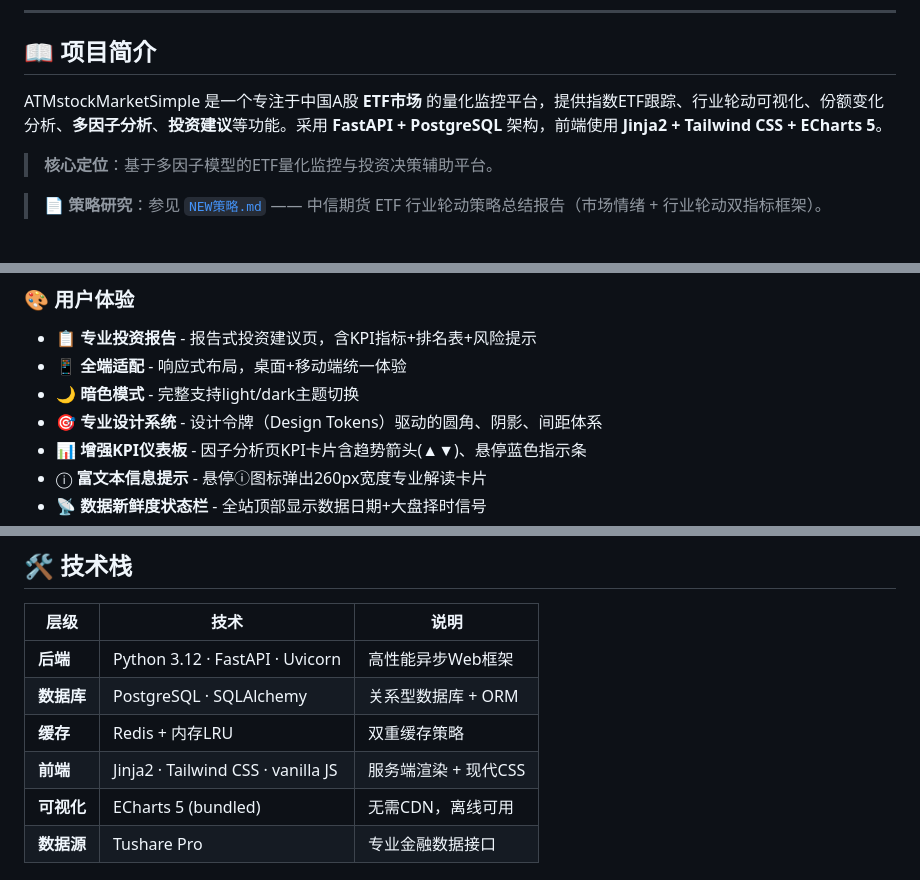
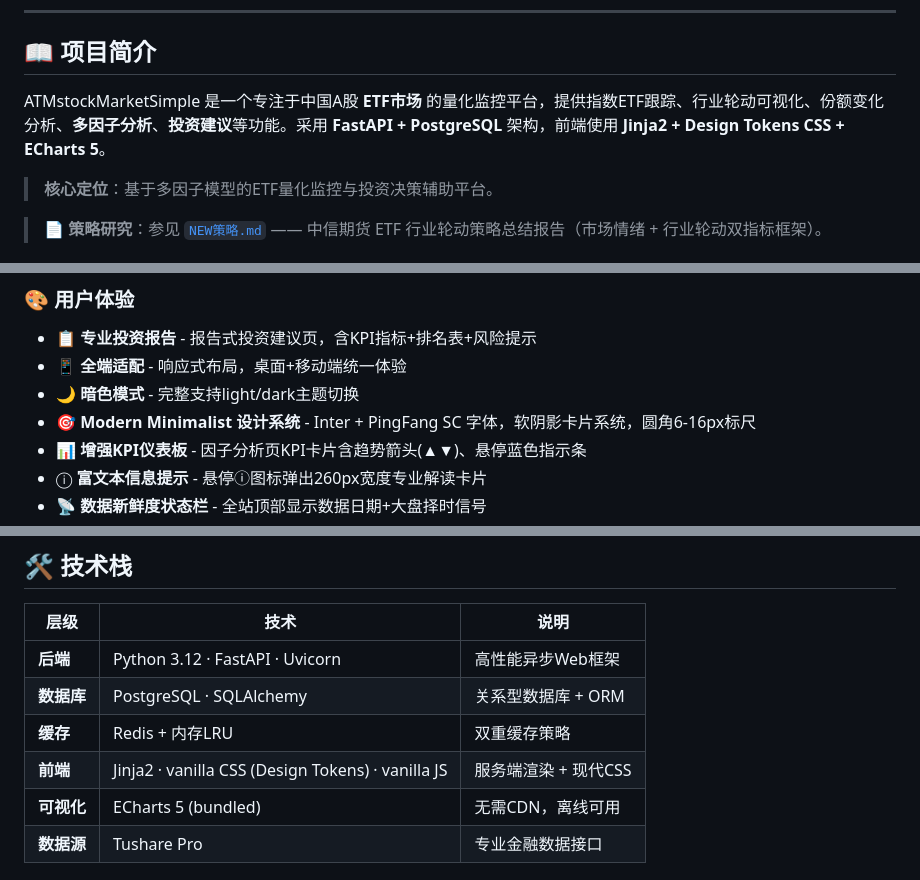
Before and after one commit to superherocheng/ATMstockMarketSimple, a Markdown page: README.md, 3 parts joined by grey strips. GitHub-like rendering.

```diff
--- a/README.md
+++ b/README.md
@@ -19,7 +19,7 @@
 
 ## 📖 项目简介
 
-ATMstockMarketSimple 是一个专注于中国A股 **ETF市场** 的量化监控平台，提供指数ETF跟踪、行业轮动可视化、份额变化分析、**多因子分析**、**投资建议**等功能。采用 **FastAPI + PostgreSQL** 架构，前端使用 **Jinja2 + Tailwind CSS + ECharts 5**。
+ATMstockMarketSimple 是一个专注于中国A股 **ETF市场** 的量化监控平台，提供指数ETF跟踪、行业轮动可视化、份额变化分析、**多因子分析**、**投资建议**等功能。采用 **FastAPI + PostgreSQL** 架构，前端使用 **Jinja2 + Design Tokens CSS + ECharts 5**。
 
 > **核心定位**：基于多因子模型的ETF量化监控与投资决策辅助平台。
 
@@ -53,7 +53,7 @@ ATMstockMarketSimple 是一个专注于中国A股 **ETF市场** 的量化监控
 - 📋 **专业投资报告** - 报告式投资建议页，含KPI指标+排名表+风险提示
 - 📱 **全端适配** - 响应式布局，桌面+移动端统一体验
 - 🌙 **暗色模式** - 完整支持light/dark主题切换
-- 🎯 **专业设计系统** - 设计令牌（Design Tokens）驱动的圆角、阴影、间距体系
+- 🎯 **Modern Minimalist 设计系统** - Inter + PingFang SC 字体，软阴影卡片系统，圆角6-16px标尺
 - 📊 **增强KPI仪表板** - 因子分析页KPI卡片含趋势箭头(▲▼)、悬停蓝色指示条
 - ⓘ **富文本信息提示** - 悬停ⓘ图标弹出260px宽度专业解读卡片
 - 📡 **数据新鲜度状态栏** - 全站顶部显示数据日期+大盘择时信号
@@ -132,7 +132,7 @@ ATMstockMarketSimple 是一个专注于中国A股 **ETF市场** 的量化监控
 | **后端** | Python 3.12 · FastAPI · Uvicorn | 高性能异步Web框架 |
 | **数据库** | PostgreSQL · SQLAlchemy | 关系型数据库 + ORM |
 | **缓存** | Redis + 内存LRU | 双重缓存策略 |
-| **前端** | Jinja2 · Tailwind CSS · vanilla JS | 服务端渲染 + 现代CSS |
+| **前端** | Jinja2 · vanilla CSS (Design Tokens) · vanilla JS | 服务端渲染 + 现代CSS |
 | **可视化** | ECharts 5 (bundled) | 无需CDN，离线可用 |
 | **数据源** | Tushare Pro | 专业金融数据接口 |
 
```
Also changed, not shown: other parts of README.md (+44 -0 lines).
